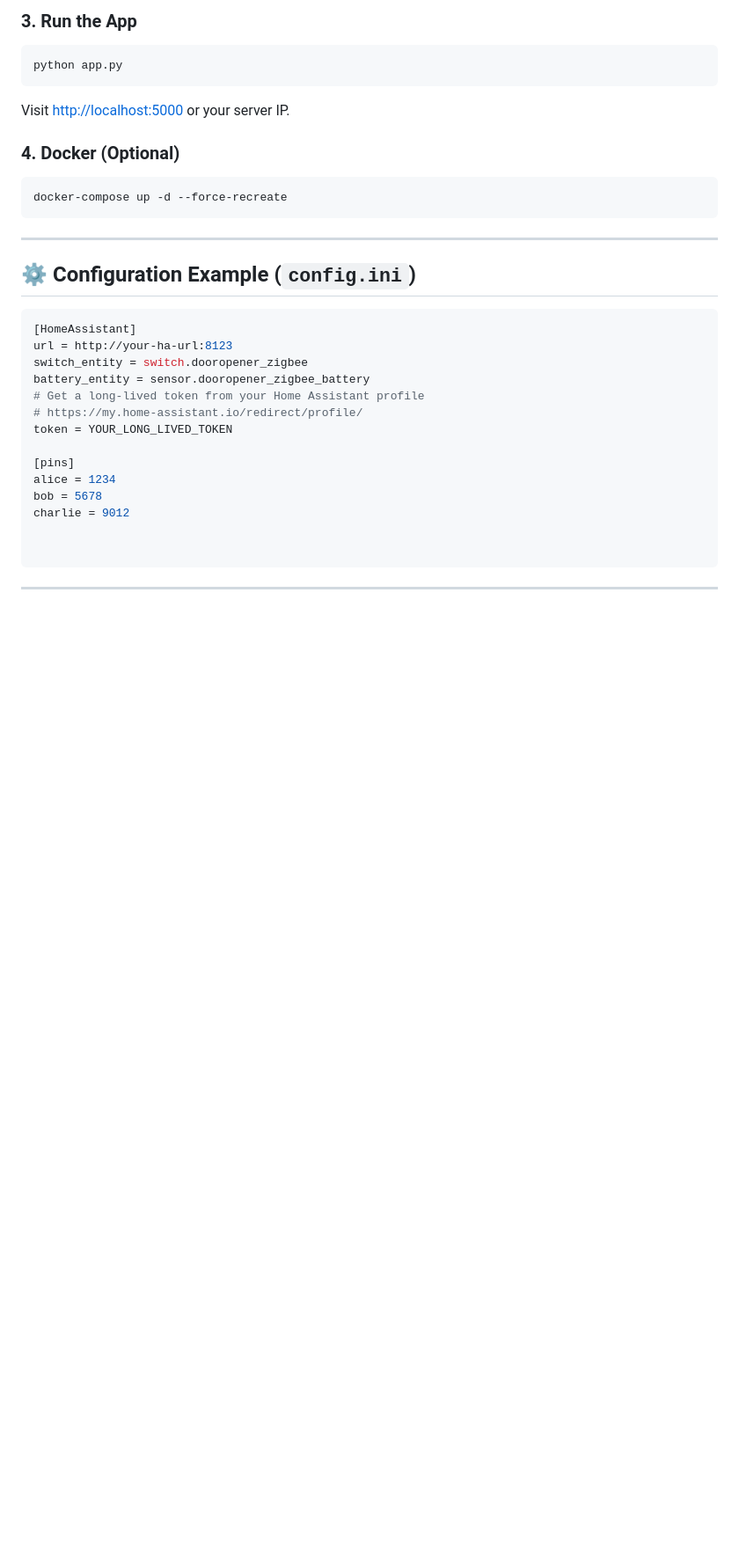
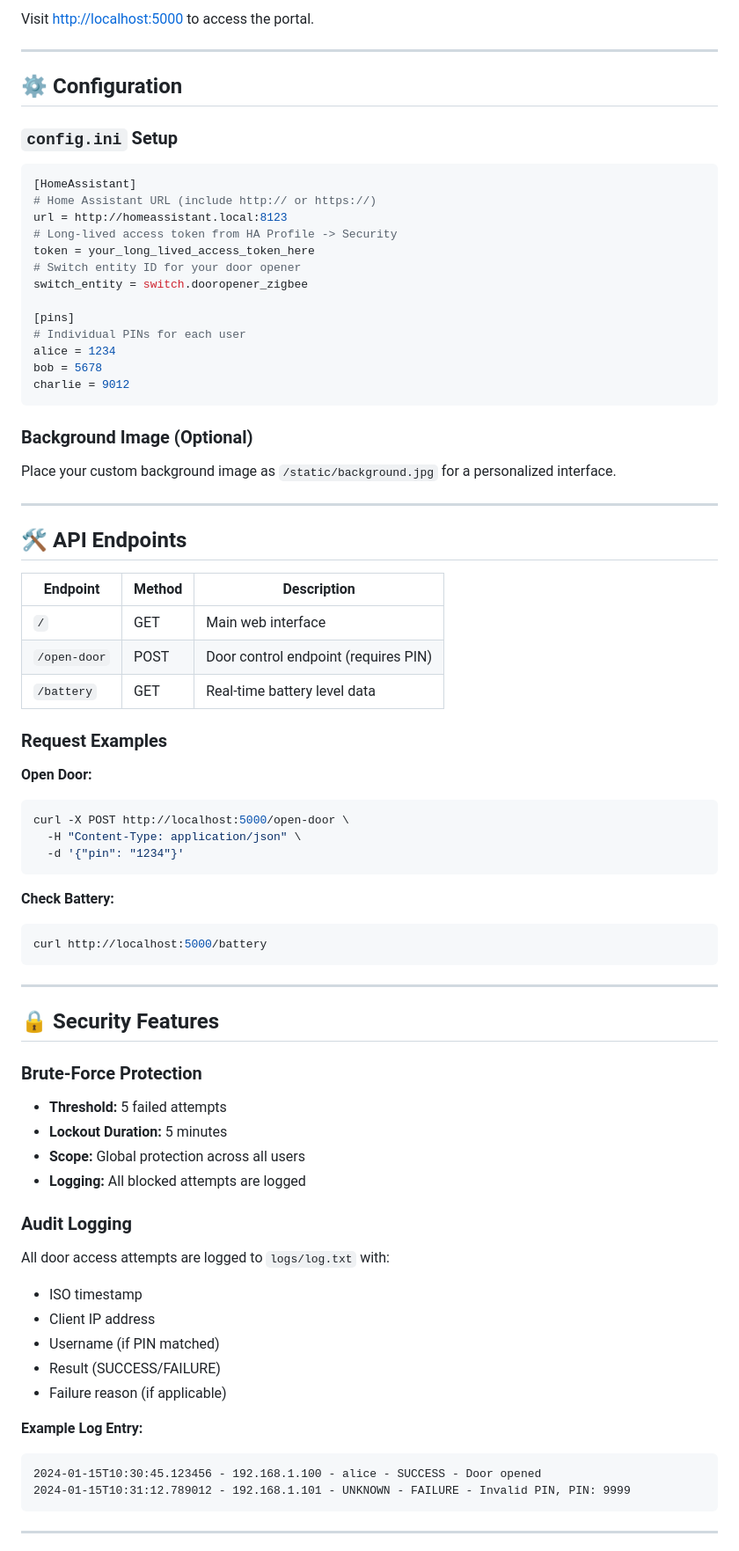
Before and after one commit to tbgoose/DoorOpener, a Markdown page: README.md, the part around one of its changes. Shown at 88% size. Drawn GitHub-style; blank space fills up the shorter version.

Commit message:
docs: enhance README with comprehensive features, security details and deployment guides

````diff
--- a/README.md
+++ b/README.md
@@ -39,34 +63,77 @@ pip install -r requirements.txt
 ```
 
-### 3. Run the App
+Visit [http://localhost:5000](http://localhost:5000) to access the portal.
+
+---
+
+## ⚙️ Configuration
+
+### `config.ini` Setup
+```ini
+[HomeAssistant]
+# Home Assistant URL (include http:// or https://)
+url = http://homeassistant.local:8123
+# Long-lived access token from HA Profile -> Security
+token = your_long_lived_access_token_here
+# Switch entity ID for your door opener
+switch_entity = switch.dooropener_zigbee
+
+[pins]
+# Individual PINs for each user
+alice = 1234
+bob = 5678
+charlie = 9012
+```
+
+### Background Image (Optional)
+Place your custom background image as `/static/background.jpg` for a personalized interface.
+
+---
+
+## 🛠️ API Endpoints
+
+| Endpoint | Method | Description |
+|----------|--------|-------------|
+| `/` | GET | Main web interface |
+| `/open-door` | POST | Door control endpoint (requires PIN) |
+| `/battery` | GET | Real-time battery level data |
+
+### Request Examples
+
+**Open Door:**
 ```bash
-python app.py
+curl -X POST http://localhost:5000/open-door \
+  -H "Content-Type: application/json" \
+  -d '{"pin": "1234"}'
 ```
-Visit [http://localhost:5000](http://localhost:5000) or your server IP.
 
-### 4. Docker (Optional)
+**Check Battery:**
 ```bash
-docker-compose up -d --force-recreate
+curl http://localhost:5000/battery
 ```
 
 ---
 
-## ⚙️ Configuration Example (`config.ini`)
-```ini
-[HomeAssistant]
-url = http://your-ha-url:8123
-switch_entity = switch.dooropener_zigbee
-battery_entity = sensor.dooropener_zigbee_battery
-# Get a long-lived token from your Home Assistant profile
-# https://my.home-assistant.io/redirect/profile/
-token = YOUR_LONG_LIVED_TOKEN
+## 🔒 Security Features
 
-[pins]
-alice = 1234
-bob = 5678
-charlie = 9012
+### Brute-Force Protection
+- **Threshold:** 5 failed attempts
+- **Lockout Duration:** 5 minutes
+- **Scope:** Global protection across all users
+- **Logging:** All blocked attempts are logged
 
+### Audit Logging
+All door access attempts are logged to `logs/log.txt` with:
+- ISO timestamp
+- Client IP address
+- Username (if PIN matched)
+- Result (SUCCESS/FAILURE)
+- Failure reason (if applicable)
 
+**Example Log Entry:**
+```
+2024-01-15T10:30:45.123456 - 192.168.1.100 - alice - SUCCESS - Door opened
+2024-01-15T10:31:12.789012 - 192.168.1.101 - UNKNOWN - FAILURE - Invalid PIN, PIN: 9999
 ```
 
 ---
````
Also changed, not shown: other parts of README.md (+132 -77 lines).
